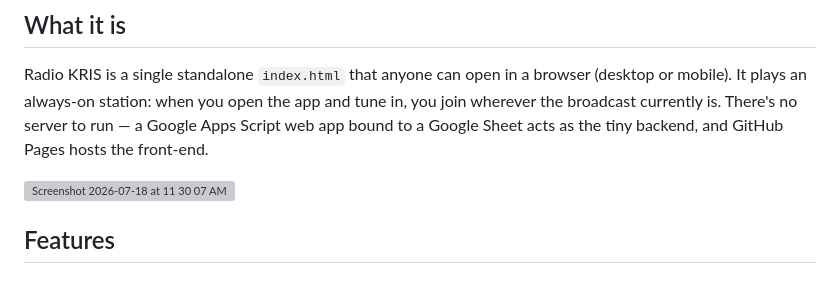
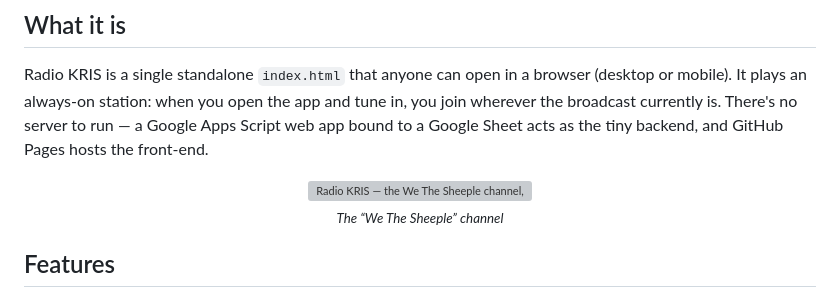
Before and after one commit to ccarfi/radio-kris, a Markdown page: README.md, the part around the change. GitHub-like rendering; grey boxes are pictures that could not be loaded.

Commit message:
README: center the screenshot, descriptive alt text + caption
Co-Authored-By: Claude Opus 4.8 <noreply@anthropic.com>

```diff
--- a/README.md
+++ b/README.md
@@ -11,7 +11,11 @@ Everyone tuned in hears (approximately) the same track at the same spot at the s
 
 Radio KRIS is a single standalone `index.html` that anyone can open in a browser (desktop or mobile). It plays an always-on station: when you open the app and tune in, you join wherever the broadcast currently is. There's no server to run — a Google Apps Script web app bound to a Google Sheet acts as the tiny backend, and GitHub Pages hosts the front-end.
 
-<img width="418" height="772" alt="Screenshot 2026-07-18 at 11 30 07 AM" src="https://github.com/user-attachments/assets/7d9ce7db-3df4-4cbf-9a15-b8b89ade8a88" />
+<p align="center">
+  <img width="418" alt="Radio KRIS — the We The Sheeple channel, Winamp-style UI"
+       src="https://github.com/user-attachments/assets/7d9ce7db-3df4-4cbf-9a15-b8b89ade8a88" />
+  <br><sub><i>The “We The Sheeple” channel</i></sub>
+</p>
 
 ## Features
 
```
